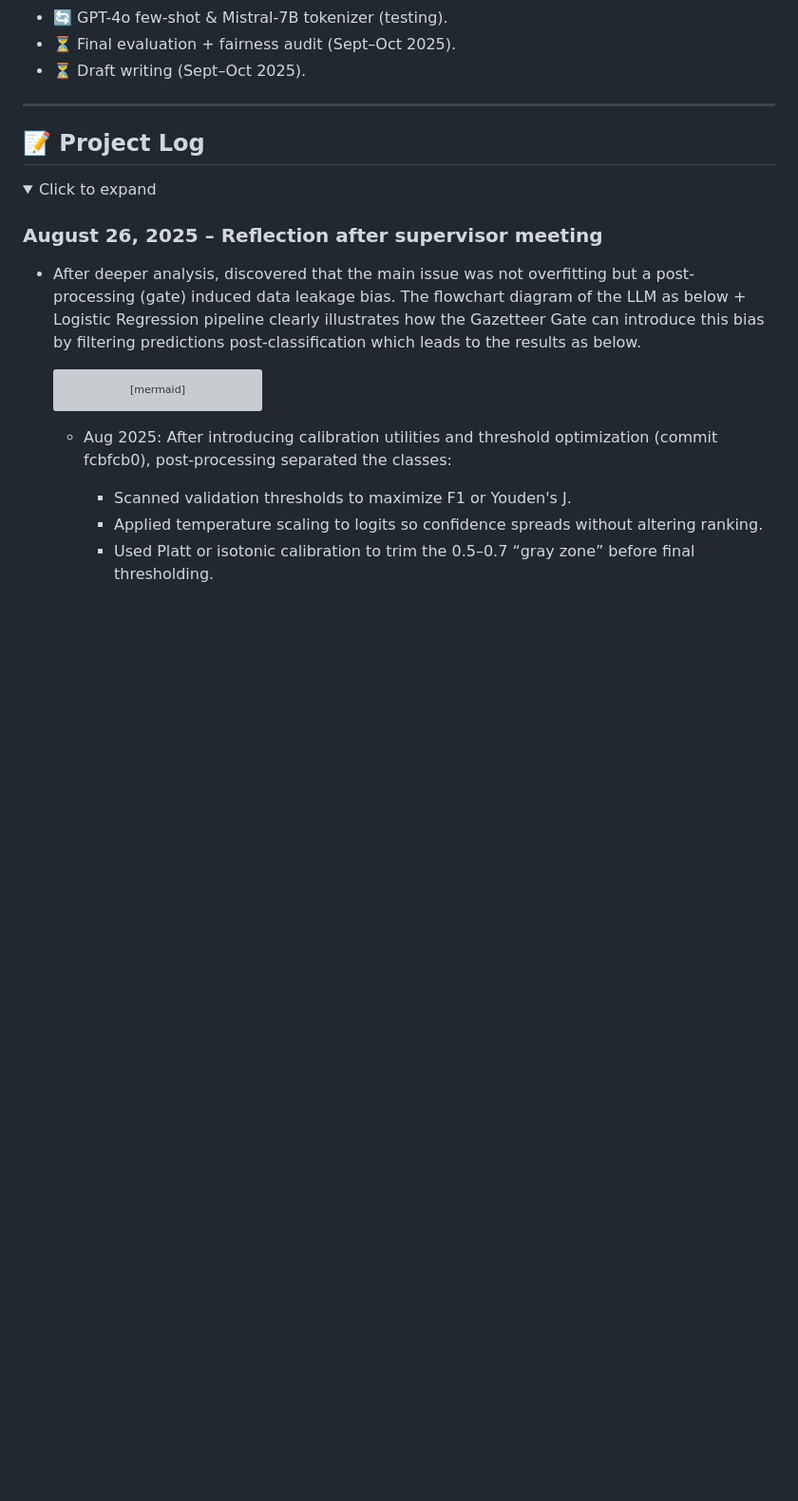
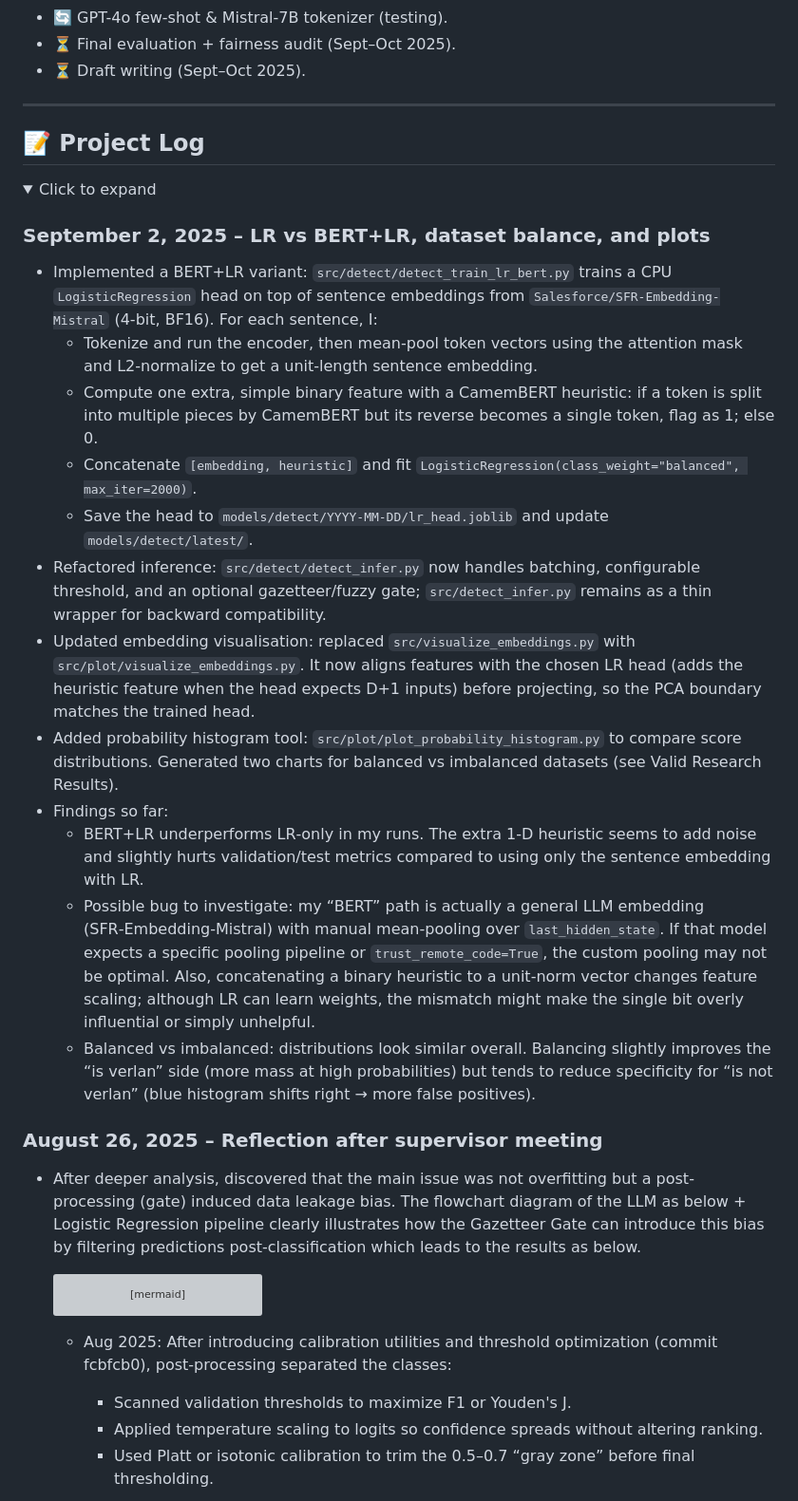
Before and after one commit to greateden/Verlan-Identification-Normalisation, a Markdown page: README.md, the part around the change printed below. Shown: that part at 95% size. Drawn GitHub-style; folded sections open; blank space fills up the shorter version; grey boxes are pictures that could not be loaded.

```diff
--- a/README.md
+++ b/README.md
@@ -268,6 +268,20 @@ Update the symlink to switch versions.
 <details>
 <summary>Click to expand</summary>
 
+### September 2, 2025 – LR vs BERT+LR, dataset balance, and plots
+- Implemented a BERT+LR variant: `src/detect/detect_train_lr_bert.py` trains a CPU `LogisticRegression` head on top of sentence embeddings from `Salesforce/SFR-Embedding-Mistral` (4‑bit, BF16). For each sentence, I:
+  - Tokenize and run the encoder, then mean‑pool token vectors using the attention mask and L2‑normalize to get a unit‑length sentence embedding.
+  - Compute one extra, simple binary feature with a CamemBERT heuristic: if a token is split into multiple pieces by CamemBERT but its reverse becomes a single token, flag as 1; else 0.
+  - Concatenate `[embedding, heuristic]` and fit `LogisticRegression(class_weight="balanced", max_iter=2000)`.
+  - Save the head to `models/detect/YYYY‑MM‑DD/lr_head.joblib` and update `models/detect/latest/`.
+- Refactored inference: `src/detect/detect_infer.py` now handles batching, configurable threshold, and an optional gazetteer/fuzzy gate; `src/detect_infer.py` remains as a thin wrapper for backward compatibility.
+- Updated embedding visualisation: replaced `src/visualize_embeddings.py` with `src/plot/visualize_embeddings.py`. It now aligns features with the chosen LR head (adds the heuristic feature when the head expects D+1 inputs) before projecting, so the PCA boundary matches the trained head.
+- Added probability histogram tool: `src/plot/plot_probability_histogram.py` to compare score distributions. Generated two charts for balanced vs imbalanced datasets (see Valid Research Results).
+- Findings so far:
+  - BERT+LR underperforms LR‑only in my runs. The extra 1‑D heuristic seems to add noise and slightly hurts validation/test metrics compared to using only the sentence embedding with LR.
+  - Possible bug to investigate: my “BERT” path is actually a general LLM embedding (SFR‑Embedding‑Mistral) with manual mean‑pooling over `last_hidden_state`. If that model expects a specific pooling pipeline or `trust_remote_code=True`, the custom pooling may not be optimal. Also, concatenating a binary heuristic to a unit‑norm vector changes feature scaling; although LR can learn weights, the mismatch might make the single bit overly influential or simply unhelpful.
+  - Balanced vs imbalanced: distributions look similar overall. Balancing slightly improves the “is verlan” side (more mass at high probabilities) but tends to reduce specificity for “is not verlan” (blue histogram shifts right → more false positives).
+
 ### August 26, 2025 – Reflection after supervisor meeting
 - After deeper analysis, discovered that the main issue was not overfitting but a post-processing (gate) induced data leakage bias. The flowchart diagram of the LLM as below + Logistic Regression pipeline clearly illustrates how the Gazetteer Gate can introduce this bias by filtering predictions post-classification which leads to the results as below.
 
```
Also changed, not shown: other parts of README.md (+8 -0 lines).
